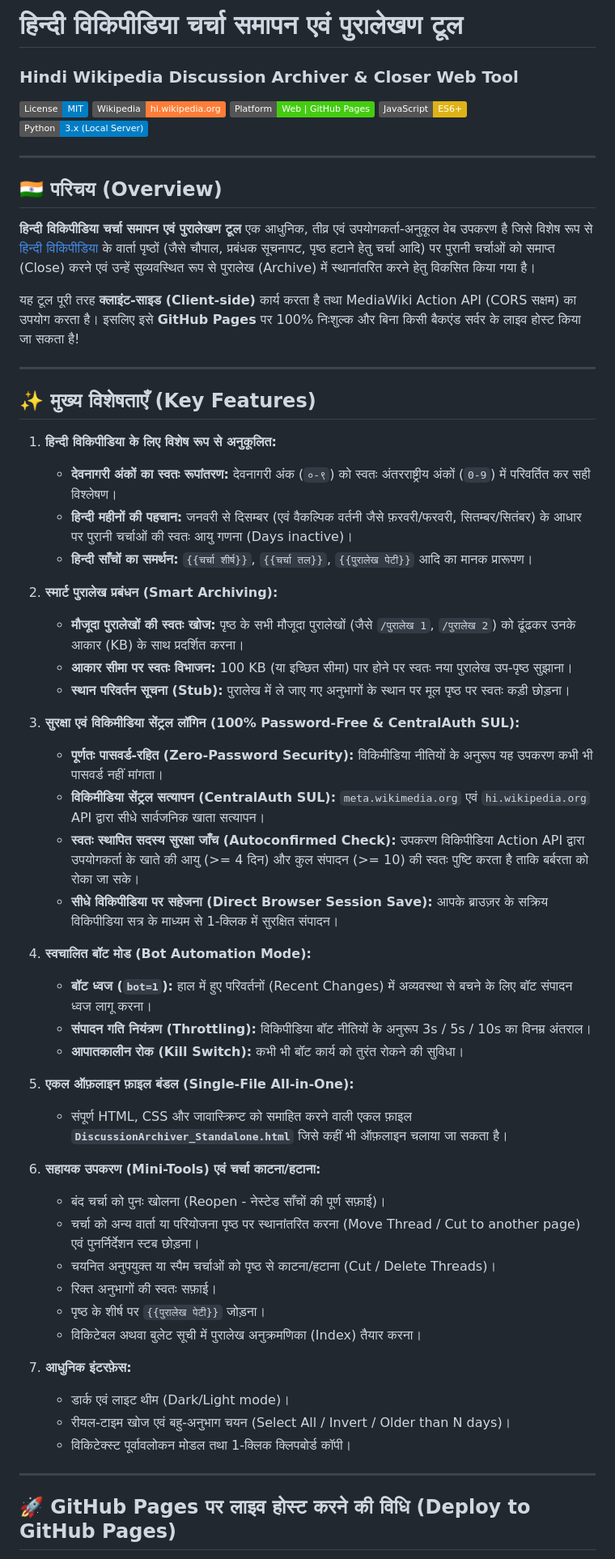
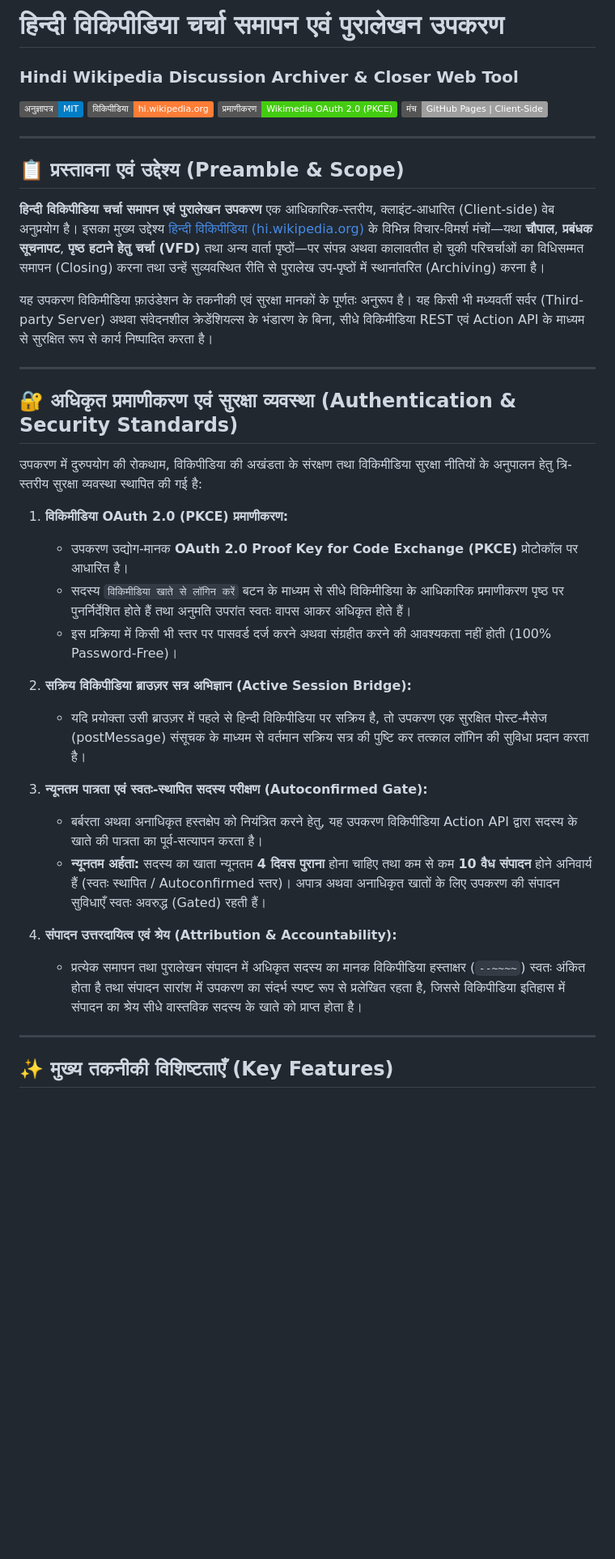
Before and after one commit to vikrampratap-wiki/Discussion-arcriever-tool, a Markdown page: README.md, the part around one of its changes. Shown at 81% size. Rendered like a GitHub page; badges without logos; blank space fills up the shorter version.

Commit message:
docs: revise README.md with formal administrative language and modern architecture details

```diff
--- a/README.md
+++ b/README.md
@@ -1,62 +1,41 @@
-# हिन्दी विकिपीडिया चर्चा समापन एवं पुरालेखण टूल
+# हिन्दी विकिपीडिया चर्चा समापन एवं पुरालेखन उपकरण
 ### Hindi Wikipedia Discussion Archiver & Closer Web Tool
 
-[![License: MIT](https://img.shields.io/badge/License-MIT-blue.svg)](LICENSE)
-[![Hindi Wikipedia](https://img.shields.io/badge/Wikipedia-hi.wikipedia.org-orange.svg)](https://hi.wikipedia.org)
-[![Platform](https://img.shields.io/badge/Platform-Web%20%7C%20GitHub%20Pages-brightgreen.svg)](#)
-[![JavaScript](https://img.shields.io/badge/JavaScript-ES6+-yellow.svg)](#)
-[![Python](https://img.shields.io/badge/Python-3.x%20(Local%20Server)-blue.svg)](#)
+[![License: MIT](https://img.shields.io/badge/अनुज्ञापत्र-MIT-blue.svg)](LICENSE)
+[![Hindi Wikipedia](https://img.shields.io/badge/विकिपीडिया-hi.wikipedia.org-orange.svg)](https://hi.wikipedia.org)
+[![Authentication](https://img.shields.io/badge/प्रमाणीकरण-Wikimedia%20OAuth%202.0%20(PKCE)-brightgreen.svg)](#-अधिकृत-प्रमाणीकरण-एवं-सुरक्षा-व्यवस्था)
+[![Platform](https://img.shields.io/badge/मंच-GitHub%20Pages%20%7C%20Client--Side-lightgrey.svg)](#)
 
 ---
 
-## 🇮🇳 परिचय (Overview)
+## 📋 प्रस्तावना एवं उद्देश्य (Preamble & Scope)
 
-**हिन्दी विकिपीडिया चर्चा समापन एवं पुरालेखण टूल** एक आधुनिक, तीव्र एवं उपयोगकर्ता-अनुकूल वेब उपकरण है जिसे विशेष रूप से [हिन्दी विकिपीडिया](https://hi.wikipedia.org) के वार्ता पृष्ठों (जैसे चौपाल, प्रबंधक सूचनापट, पृष्ठ हटाने हेतु चर्चा आदि) पर पुरानी चर्चाओं को समाप्त (Close) करने एवं उन्हें सुव्यवस्थित रूप से पुरालेख (Archive) में स्थानांतरित करने हेतु विकसित किया गया है।
+**हिन्दी विकिपीडिया चर्चा समापन एवं पुरालेखन उपकरण** एक आधिकारिक-स्तरीय, क्लाइंट-आधारित (Client-side) वेब अनुप्रयोग है। इसका मुख्य उद्देश्य [हिन्दी विकिपीडिया (hi.wikipedia.org)](https://hi.wikipedia.org) के विभिन्न विचार-विमर्श मंचों—यथा **चौपाल**, **प्रबंधक सूचनापट**, **पृष्ठ हटाने हेतु चर्चा (VFD)** तथा अन्य वार्ता पृष्ठों—पर संपन्न अथवा कालावतीत हो चुकी परिचर्चाओं का विधिसम्मत समापन (Closing) करना तथा उन्हें सुव्यवस्थित रीति से पुरालेख उप-पृष्ठों में स्थानांतरित (Archiving) करना है।
 
-यह टूल पूरी तरह **क्लाइंट-साइड (Client-side)** कार्य करता है तथा MediaWiki Action API (CORS सक्षम) का उपयोग करता है। इसलिए इसे **GitHub Pages** पर 100% निःशुल्क और बिना किसी बैकएंड सर्वर के लाइव होस्ट किया जा सकता है!
+यह उपकरण विकिमीडिया फ़ाउंडेशन के तकनीकी एवं सुरक्षा मानकों के पूर्णतः अनुरूप है। यह किसी भी मध्यवर्ती सर्वर (Third-party Server) अथवा संवेदनशील क्रेडेंशियल्स के भंडारण के बिना, सीधे विकिमीडिया REST एवं Action API के माध्यम से सुरक्षित रूप से कार्य निष्पादित करता है।
 
 ---
 
-## ✨ मुख्य विशेषताएँ (Key Features)
+## 🔐 अधिकृत प्रमाणीकरण एवं सुरक्षा व्यवस्था (Authentication & Security Standards)
 
-1. **हिन्दी विकिपीडिया के लिए विशेष रूप से अनुकूलित:**
-   - **देवनागरी अंकों का स्वतः रूपांतरण:** देवनागरी अंक (`०-९`) को स्वतः अंतरराष्ट्रीय अंकों (`0-9`) में परिवर्तित कर सही विश्लेषण।
-   - **हिन्दी महीनों की पहचान:** जनवरी से दिसम्बर (एवं वैकल्पिक वर्तनी जैसे फ़रवरी/फरवरी, सितम्बर/सितंबर) के आधार पर पुरानी चर्चाओं की स्वतः आयु गणना (Days inactive)।
-   - **हिन्दी साँचों का समर्थन:** `{{चर्चा शीर्ष}}`, `{{चर्चा तल}}`, `{{पुरालेख पेटी}}` आदि का मानक प्रारूपण।
+उपकरण में दुरुपयोग की रोकथाम, विकिपीडिया की अखंडता के संरक्षण तथा विकिमीडिया सुरक्षा नीतियों के अनुपालन हेतु त्रि-स्तरीय सुरक्षा व्यवस्था स्थापित की गई है:
 
-2. **स्मार्ट पुरालेख प्रबंधन (Smart Archiving):**
-   - **मौजूदा पुरालेखों की स्वतः खोज:** पृष्ठ के सभी मौजूदा पुरालेखों (जैसे `/पुरालेख 1`, `/पुरालेख 2`) को ढूंढकर उनके आकार (KB) के साथ प्रदर्शित करना।
-   - **आकार सीमा पर स्वतः विभाजन:** 100 KB (या इच्छित सीमा) पार होने पर स्वतः नया पुरालेख उप-पृष्ठ सुझाना।
-   - **स्थान परिवर्तन सूचना (Stub):** पुरालेख में ले जाए गए अनुभागों के स्थान पर मूल पृष्ठ पर स्वतः कड़ी छोड़ना।
+1. **विकिमीडिया OAuth 2.0 (PKCE) प्रमाणीकरण:**
+   - उपकरण उद्योग-मानक **OAuth 2.0 Proof Key for Code Exchange (PKCE)** प्रोटोकॉल पर आधारित है।
+   - सदस्य `विकिमीडिया खाते से लॉगिन करें` बटन के माध्यम से सीधे विकिमीडिया के आधिकारिक प्रमाणीकरण पृष्ठ पर पुनर्निर्देशित होते हैं तथा अनुमति उपरांत स्वतः वापस आकर अधिकृत होते हैं।
+   - इस प्रक्रिया में किसी भी स्तर पर पासवर्ड दर्ज करने अथवा संग्रहीत करने की आवश्यकता नहीं होती (100% Password-Free)।
 
-3. **सुरक्षा एवं विकिमीडिया सेंट्रल लॉगिन (100% Password-Free & CentralAuth SUL):**
-   - **पूर्णतः पासवर्ड-रहित (Zero-Password Security):** विकिमीडिया नीतियों के अनुरूप यह उपकरण कभी भी पासवर्ड नहीं मांगता।
-   - **विकिमीडिया सेंट्रल सत्यापन (CentralAuth SUL):** `meta.wikimedia.org` एवं `hi.wikipedia.org` API द्वारा सीधे सार्वजनिक खाता सत्यापन।
-   - **स्वतः स्थापित सदस्य सुरक्षा जाँच (Autoconfirmed Check):** उपकरण विकिपीडिया Action API द्वारा उपयोगकर्ता के खाते की आयु (>= 4 दिन) और कुल संपादन (>= 10) की स्वतः पुष्टि करता है ताकि बर्बरता को रोका जा सके।
-   - **सीधे विकिपीडिया पर सहेजना (Direct Browser Session Save):** आपके ब्राउज़र के सक्रिय विकिपीडिया सत्र के माध्यम से 1-क्लिक में सुरक्षित संपादन।
+2. **सक्रिय विकिपीडिया ब्राउज़र सत्र अभिज्ञान (Active Session Bridge):**
+   - यदि प्रयोक्ता उसी ब्राउज़र में पहले से हिन्दी विकिपीडिया पर सक्रिय है, तो उपकरण एक सुरक्षित पोस्ट-मैसेज (postMessage) संसूचक के माध्यम से वर्तमान सक्रिय सत्र की पुष्टि कर तत्काल लॉगिन की सुविधा प्रदान करता है।
 
-4. **स्वचालित बॉट मोड (Bot Automation Mode):**
-   - **बॉट ध्वज (`bot=1`):** हाल में हुए परिवर्तनों (Recent Changes) में अव्यवस्था से बचने के लिए बॉट संपादन ध्वज लागू करना।
-   - **संपादन गति नियंत्रण (Throttling):** विकिपीडिया बॉट नीतियों के अनुरूप 3s / 5s / 10s का विनम्र अंतराल।
-   - **आपातकालीन रोक (Kill Switch):** कभी भी बॉट कार्य को तुरंत रोकने की सुविधा।
+3. **न्यूनतम पात्रता एवं स्वतः-स्थापित सदस्य परीक्षण (Autoconfirmed Gate):**
+   - बर्बरता अथवा अनाधिकृत हस्तक्षेप को नियंत्रित करने हेतु, यह उपकरण विकिपीडिया Action API द्वारा सदस्य के खाते की पात्रता का पूर्व-सत्यापन करता है।
+   - **न्यूनतम अर्हता:** सदस्य का खाता न्यूनतम **4 दिवस पुराना** होना चाहिए तथा कम से कम **10 वैध संपादन** होने अनिवार्य हैं (स्वतः स्थापित / Autoconfirmed स्तर)। अपात्र अथवा अनाधिकृत खातों के लिए उपकरण की संपादन सुविधाएँ स्वतः अवरुद्ध (Gated) रहती हैं।
 
-5. **एकल ऑफ़लाइन फ़ाइल बंडल (Single-File All-in-One):**
-   - संपूर्ण HTML, CSS और जावास्क्रिप्ट को समाहित करने वाली एकल फ़ाइल **`DiscussionArchiver_Standalone.html`** जिसे कहीं भी ऑफ़लाइन चलाया जा सकता है।
-
-6. **सहायक उपकरण (Mini-Tools) एवं चर्चा काटना/हटाना:**
-   - बंद चर्चा को पुनः खोलना (Reopen - नेस्टेड साँचों की पूर्ण सफ़ाई)।
-   - चर्चा को अन्य वार्ता या परियोजना पृष्ठ पर स्थानांतरित करना (Move Thread / Cut to another page) एवं पुनर्निर्देशन स्टब छोड़ना।
-   - चयनित अनुपयुक्त या स्पैम चर्चाओं को पृष्ठ से काटना/हटाना (Cut / Delete Threads)।
-   - रिक्त अनुभागों की स्वतः सफ़ाई।
-   - पृष्ठ के शीर्ष पर `{{पुरालेख पेटी}}` जोड़ना।
-   - विकिटेबल अथवा बुलेट सूची में पुरालेख अनुक्रमणिका (Index) तैयार करना।
-
-7. **आधुनिक इंटरफ़ेस:**
-   - डार्क एवं लाइट थीम (Dark/Light mode)।
-   - रीयल-टाइम खोज एवं बहु-अनुभाग चयन (Select All / Invert / Older than N days)।
-   - विकिटेक्स्ट पूर्वावलोकन मोडल तथा 1-क्लिक क्लिपबोर्ड कॉपी।
+4. **संपादन उत्तरदायित्व एवं श्रेय (Attribution & Accountability):**
+   - प्रत्येक समापन तथा पुरालेखन संपादन में अधिकृत सदस्य का मानक विकिपीडिया हस्ताक्षर (`--~~~~`) स्वतः अंकित होता है तथा संपादन सारांश में उपकरण का संदर्भ स्पष्ट रूप से प्रलेखित रहता है, जिससे विकिपीडिया इतिहास में संपादन का श्रेय सीधे वास्तविक सदस्य के खाते को प्राप्त होता है।
 
 ---
 
-## 🚀 GitHub Pages पर लाइव होस्ट करने की विधि (Deploy to GitHub Pages)
+## ✨ मुख्य तकनीकी विशिष्टताएँ (Key Features)
 
```
Also changed, not shown: other parts of README.md (+84 -90 lines).
